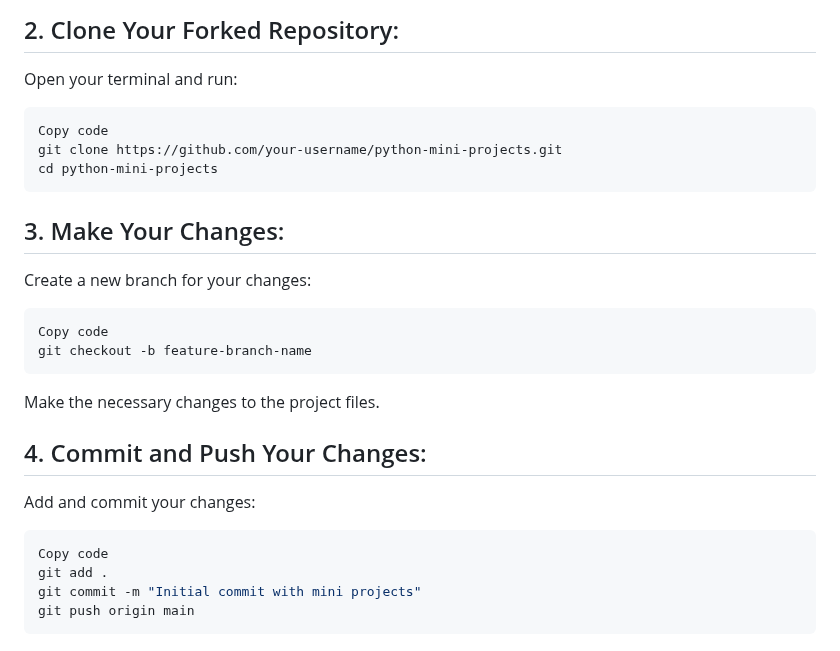
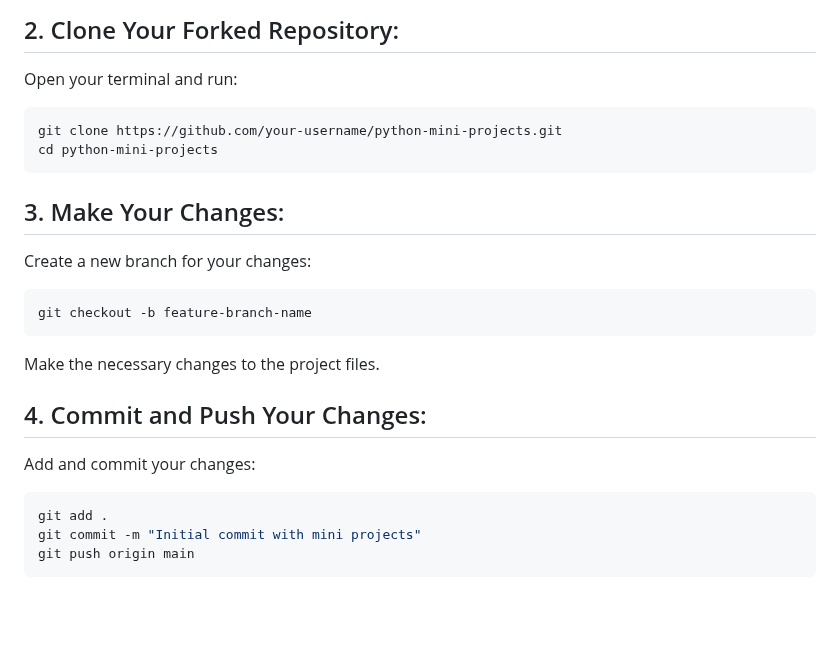
Before and after one commit to SonawaneAshwini/Simple-Python-Mini-Projects, a Markdown page: README.md, the part around the change. Rendered like a GitHub page; blank space fills up the shorter version.

````diff
--- a/README.md
+++ b/README.md
@@ -138,7 +138,6 @@ Learn about [fork](https://docs.github.com/en/pull-requests/collaborating-with-p
 ## 2. Clone Your Forked Repository:
 Open your terminal and run:
 ```sh
-Copy code
 git clone https://github.com/your-username/python-mini-projects.git
 cd python-mini-projects
 ```
@@ -146,7 +145,6 @@ cd python-mini-projects
 ## 3. Make Your Changes:
 Create a new branch for your changes:
 ```sh
-Copy code
 git checkout -b feature-branch-name
 ```
 Make the necessary changes to the project files.
@@ -154,7 +152,6 @@ Make the necessary changes to the project files.
 ## 4. Commit and Push Your Changes:
 Add and commit your changes:
 ```sh
-Copy code
 git add .
 git commit -m "Initial commit with mini projects"
 git push origin main
````
